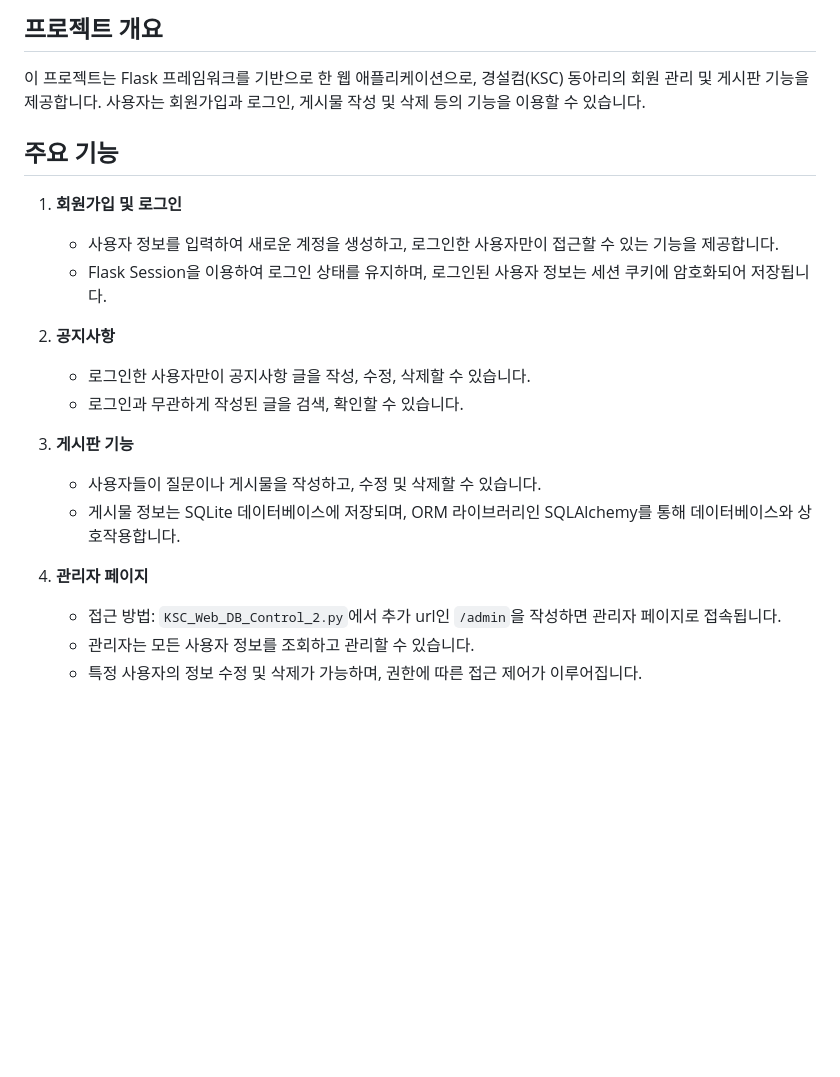
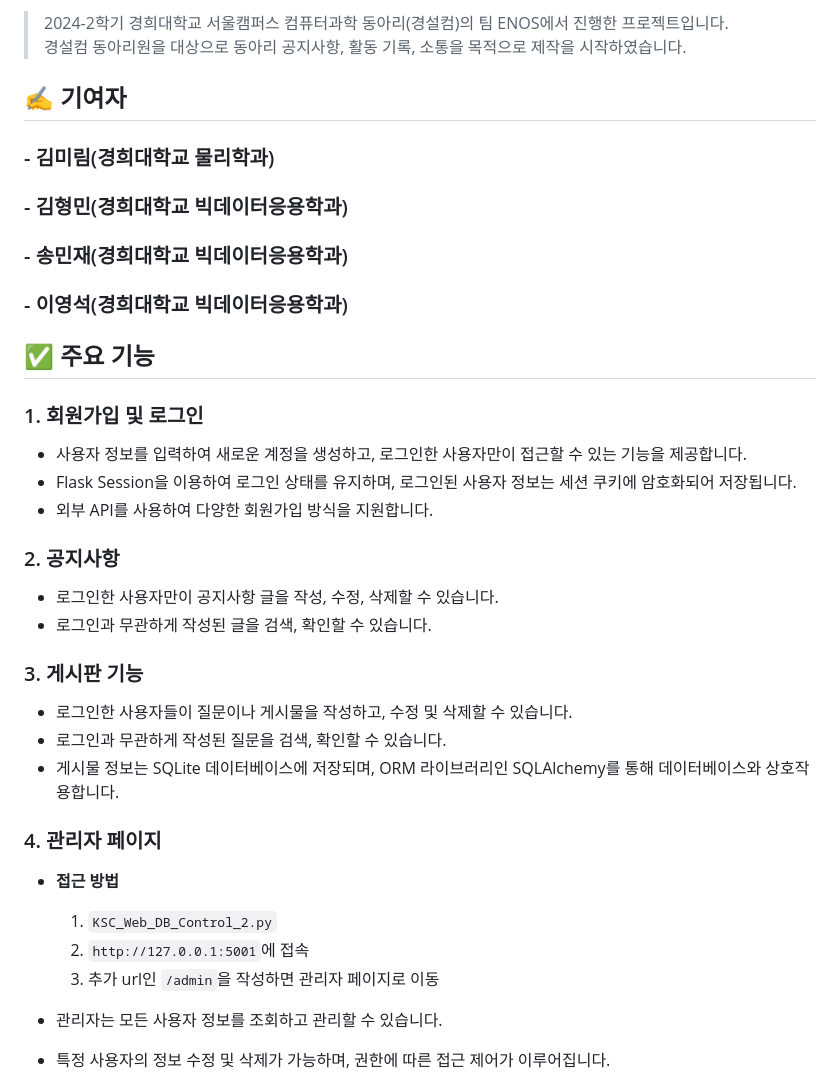
Before and after one commit to EnosTeam/demo-repository, a Markdown page: README.md, the part around the change printed below. GitHub-like rendering; blank space fills up the shorter version.

```diff
--- a/README.md
+++ b/README.md
@@ -3,21 +6,33 @@
 
-## 프로젝트 개요
-이 프로젝트는 Flask 프레임워크를 기반으로 한 웹 애플리케이션으로, 경설컴(KSC) 동아리의 회원 관리 및 게시판 기능을 제공합니다. 사용자는 회원가입과 로그인, 게시물 작성 및 삭제 등의 기능을 이용할 수 있습니다.
+> 2024-2학기 경희대학교 서울캠퍼스 컴퓨터과학 동아리(경설컴)의 팀 ENOS에서 진행한 프로젝트입니다.
+> 경설컴 동아리원을 대상으로 동아리 공지사항, 활동 기록, 소통을 목적으로 제작을 시작하였습니다.
 
-## 주요 기능
-1. **회원가입 및 로그인**
+## ✍️ 기여자
+   ### - 김미림(경희대학교 물리학과)
+   ### - 김형민(경희대학교 빅데이터응용학과)
+   ### - 송민재(경희대학교 빅데이터응용학과)
+   ### - 이영석(경희대학교 빅데이터응용학과)
+
+## ✅ 주요 기능
+### 1. **회원가입 및 로그인**
    - 사용자 정보를 입력하여 새로운 계정을 생성하고, 로그인한 사용자만이 접근할 수 있는 기능을 제공합니다.
    - Flask Session을 이용하여 로그인 상태를 유지하며, 로그인된 사용자 정보는 세션 쿠키에 암호화되어 저장됩니다.
+   - 외부 API를 사용하여 다양한 회원가입 방식을 지원합니다.
 
-2. **공지사항**
+### 2. **공지사항**
    - 로그인한 사용자만이 공지사항 글을 작성, 수정, 삭제할 수 있습니다.
    - 로그인과 무관하게 작성된 글을 검색, 확인할 수 있습니다.
 
-3. **게시판 기능**
-   - 사용자들이 질문이나 게시물을 작성하고, 수정 및 삭제할 수 있습니다.
+### 3. **게시판 기능**
+   - 로그인한 사용자들이 질문이나 게시물을 작성하고, 수정 및 삭제할 수 있습니다.
+   - 로그인과 무관하게 작성된 질문을 검색, 확인할 수 있습니다.
    - 게시물 정보는 SQLite 데이터베이스에 저장되며, ORM 라이브러리인 SQLAlchemy를 통해 데이터베이스와 상호작용합니다.
 
-3. **관리자 페이지**
-   - 접근 방법: `KSC_Web_DB_Control_2.py`에서 추가 url인 `/admin`을 작성하면 관리자 페이지로 접속됩니다.
+### 4. **관리자 페이지**
+   - **접근 방법**
+     1) `KSC_Web_DB_Control_2.py`
+     2) `http://127.0.0.1:5001`에 접속
+     3) 추가 url인 `/admin`을 작성하면 관리자 페이지로 이동
+
    - 관리자는 모든 사용자 정보를 조회하고 관리할 수 있습니다.
    - 특정 사용자의 정보 수정 및 삭제가 가능하며, 권한에 따른 접근 제어가 이루어집니다.
```
Also changed, not shown: other parts of README.md (+40 -36 lines).
